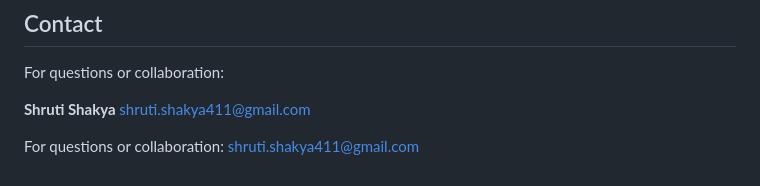
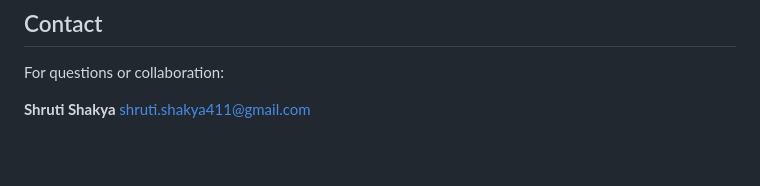
Before and after one commit to Shruti-Shakya/ThreatLens, a Markdown page: README.md, the part around the change. Drawn GitHub-style; blank space fills up the shorter version.

Commit message:
Clean up contact information in README
Removed duplicate contact information for collaboration.

```diff
--- a/README.md
+++ b/README.md
@@ -161,6 +161,4 @@ This project was developed with the help of AI tools for code generation and gui
 For questions or collaboration:
 
 **Shruti Shakya**
-[shruti.shakya411@gmail.com](mailto:shruti.shakya411@gmail.com)
-
-For questions or collaboration: shruti.shakya411@gmail.com
+shruti.shakya411@gmail.com
```
